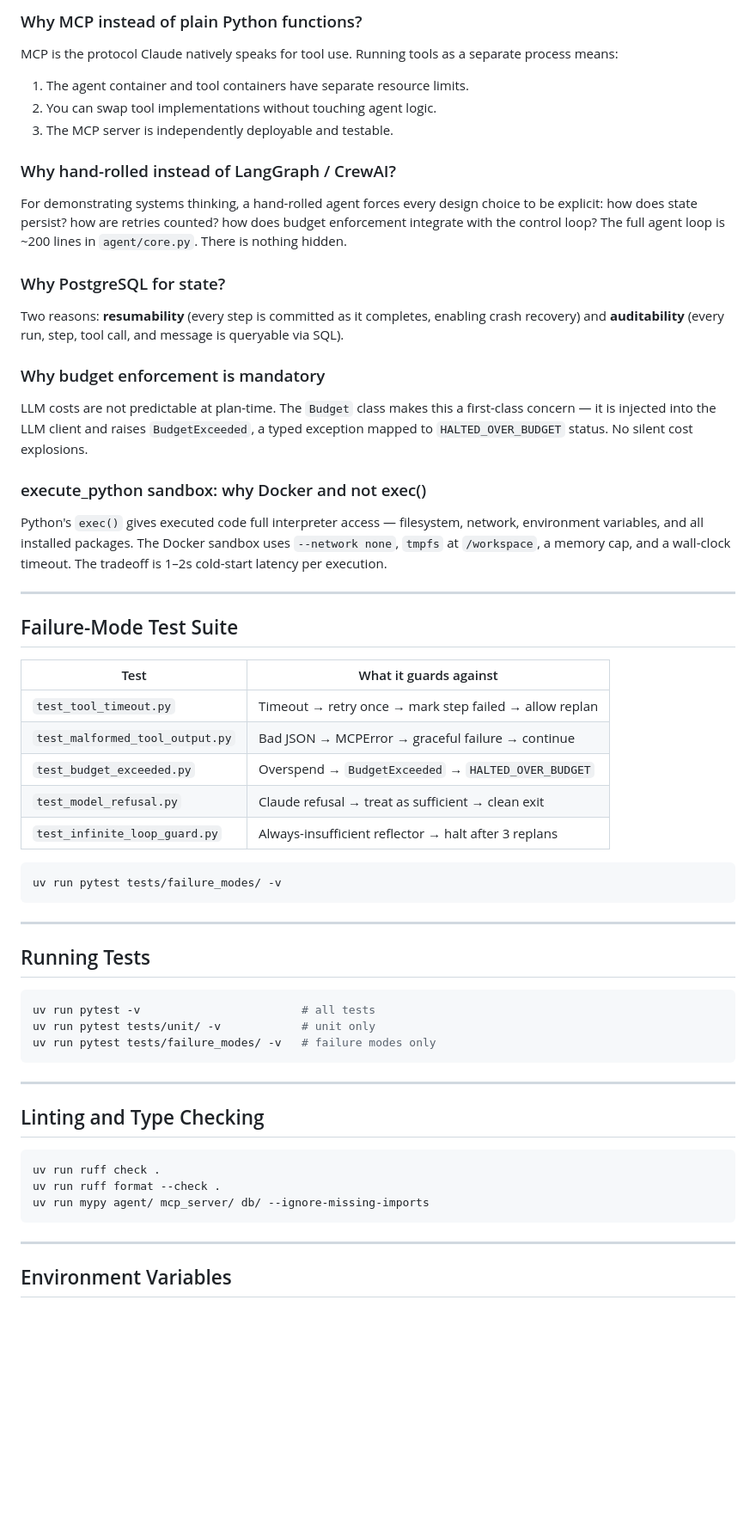
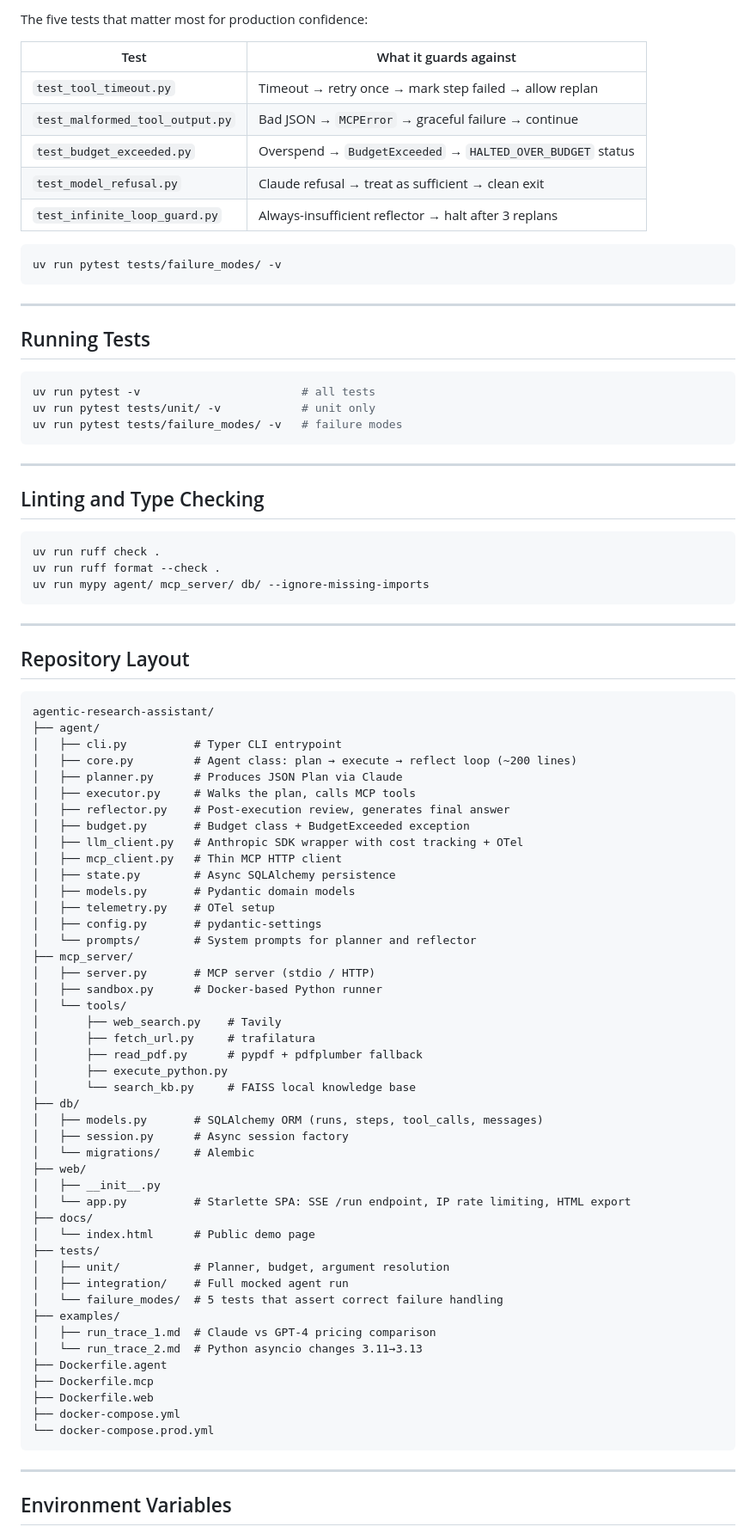
Before and after one commit to AleksanderDudek/research-assistant, a Markdown page: README.md, the part around one of its changes. Shown at 86% size. Rendered like a GitHub page; blank space fills up the shorter version.

````diff
--- a/README.md
+++ b/README.md
@@ -222,36 +208,10 @@ The downside is that plans can be wrong. The reflector handles this by requestin
-### Why MCP instead of plain Python functions?
-
-MCP is the protocol Claude natively speaks for tool use. Running tools as a separate process means:
-
-1. The agent container and tool containers have separate resource limits.
-2. You can swap tool implementations without touching agent logic.
-3. The MCP server is independently deployable and testable.
-
-### Why hand-rolled instead of LangGraph / CrewAI?
-
-For demonstrating systems thinking, a hand-rolled agent forces every design choice to be explicit: how does state persist? how are retries counted? how does budget enforcement integrate with the control loop? The full agent loop is ~200 lines in `agent/core.py`. There is nothing hidden.
-
-### Why PostgreSQL for state?
-
-Two reasons: **resumability** (every step is committed as it completes, enabling crash recovery) and **auditability** (every run, step, tool call, and message is queryable via SQL).
-
-### Why budget enforcement is mandatory
-
-LLM costs are not predictable at plan-time. The `Budget` class makes this a first-class concern — it is injected into the LLM client and raises `BudgetExceeded`, a typed exception mapped to `HALTED_OVER_BUDGET` status. No silent cost explosions.
-
-### execute_python sandbox: why Docker and not exec()
-
-Python's `exec()` gives executed code full interpreter access — filesystem, network, environment variables, and all installed packages. The Docker sandbox uses `--network none`, `tmpfs` at `/workspace`, a memory cap, and a wall-clock timeout. The tradeoff is 1–2s cold-start latency per execution.
-
----
-
-## Failure-Mode Test Suite
+The five tests that matter most for production confidence:
 
 | Test | What it guards against |
 | --- | --- |
 | `test_tool_timeout.py` | Timeout → retry once → mark step failed → allow replan |
-| `test_malformed_tool_output.py` | Bad JSON → MCPError → graceful failure → continue |
-| `test_budget_exceeded.py` | Overspend → `BudgetExceeded` → `HALTED_OVER_BUDGET` |
+| `test_malformed_tool_output.py` | Bad JSON → `MCPError` → graceful failure → continue |
+| `test_budget_exceeded.py` | Overspend → `BudgetExceeded` → `HALTED_OVER_BUDGET` status |
 | `test_model_refusal.py` | Claude refusal → treat as sufficient → clean exit |
 | `test_infinite_loop_guard.py` | Always-insufficient reflector → halt after 3 replans |
 
@@ -266,7 +226,7 @@ uv run pytest tests/failure_modes/ -v
 ```bash
 uv run pytest -v                        # all tests
 uv run pytest tests/unit/ -v            # unit only
-uv run pytest tests/failure_modes/ -v   # failure modes only
+uv run pytest tests/failure_modes/ -v   # failure modes
 ```
 
 ---
@@ -277,6 +237,58 @@ uv run pytest tests/failure_modes/ -v   # failure modes only
 uv run ruff check .
 uv run ruff format --check .
 uv run mypy agent/ mcp_server/ db/ --ignore-missing-imports
+```
+
+---
+
+## Repository Layout
+
+```text
+agentic-research-assistant/
+├── agent/
+│   ├── cli.py          # Typer CLI entrypoint
+│   ├── core.py         # Agent class: plan → execute → reflect loop (~200 lines)
+│   ├── planner.py      # Produces JSON Plan via Claude
+│   ├── executor.py     # Walks the plan, calls MCP tools
+│   ├── reflector.py    # Post-execution review, generates final answer
+│   ├── budget.py       # Budget class + BudgetExceeded exception
+│   ├── llm_client.py   # Anthropic SDK wrapper with cost tracking + OTel
+│   ├── mcp_client.py   # Thin MCP HTTP client
+│   ├── state.py        # Async SQLAlchemy persistence
+│   ├── models.py       # Pydantic domain models
+│   ├── telemetry.py    # OTel setup
+│   ├── config.py       # pydantic-settings
+│   └── prompts/        # System prompts for planner and reflector
+├── mcp_server/
+│   ├── server.py       # MCP server (stdio / HTTP)
+│   ├── sandbox.py      # Docker-based Python runner
+│   └── tools/
+│       ├── web_search.py    # Tavily
+│       ├── fetch_url.py     # trafilatura
+│       ├── read_pdf.py      # pypdf + pdfplumber fallback
+│       ├── execute_python.py
+│       └── search_kb.py     # FAISS local knowledge base
+├── db/
+│   ├── models.py       # SQLAlchemy ORM (runs, steps, tool_calls, messages)
+│   ├── session.py      # Async session factory
+│   └── migrations/     # Alembic
+├── web/
+│   ├── __init__.py
+│   └── app.py          # Starlette SPA: SSE /run endpoint, IP rate limiting, HTML export
+├── docs/
+│   └── index.html      # Public demo page
+├── tests/
+│   ├── unit/           # Planner, budget, argument resolution
+│   ├── integration/    # Full mocked agent run
+│   └── failure_modes/  # 5 tests that assert correct failure handling
+├── examples/
+│   ├── run_trace_1.md  # Claude vs GPT-4 pricing comparison
+│   └── run_trace_2.md  # Python asyncio changes 3.11→3.13
+├── Dockerfile.agent
+├── Dockerfile.mcp
+├── Dockerfile.web
+├── docker-compose.yml
+└── docker-compose.prod.yml
 ```
 
 ---
````
Also changed, not shown: other parts of README.md (+98 -130 lines).
